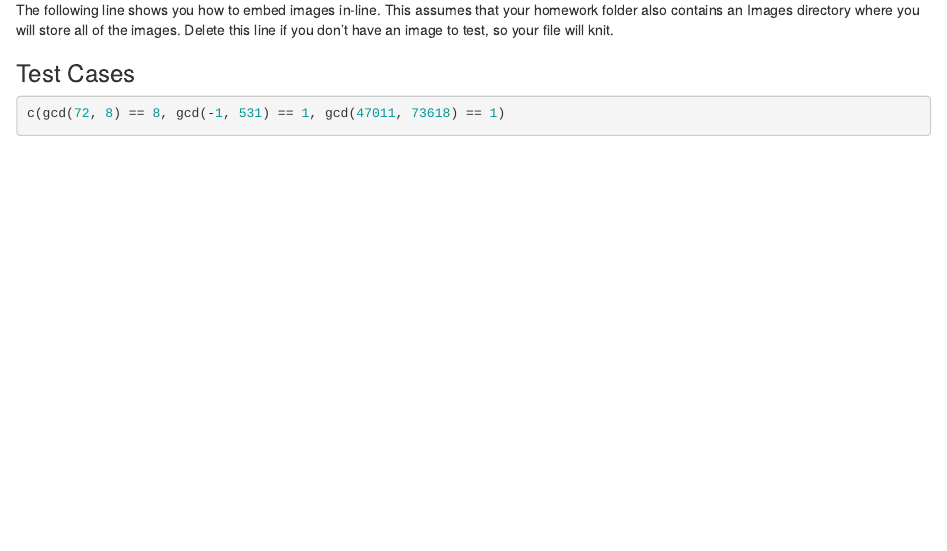
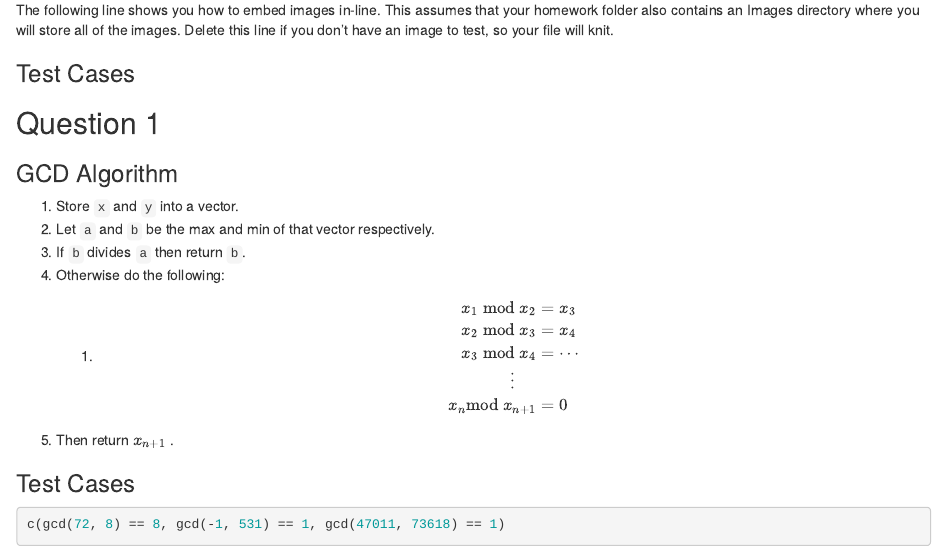
Before and after one commit to abhirao-03/STATS102A_UCLA, an R Markdown document (506326047_stats102a_hw1/506326047_stats102a_hw1.Rmd): the page in a window 1100 px wide, from 460 px down. Rendered offline with R 4.5, knitr and Pandoc, with nearby package versions.

Commit message:
Created Question 1 in Rmd.

````diff
--- a/506326047_stats102a_hw1/506326047_stats102a_hw1.Rmd
+++ b/506326047_stats102a_hw1/506326047_stats102a_hw1.Rmd
@@ -33,3 +32,24 @@ will knit.
+## Question 1
+
+### GCD Algorithm
+
+1.  Store `x` and `y` into a vector.
+2.  Let `a` and `b` be the max and min of that vector respectively.
+3.  If `b` divides `a` then return `b`.
+4.  Otherwise do the following:
+    1.  $$
+        \begin{align*}
+        x_1~\textrm{mod}~x_2 &= x_3\\
+        x_2~\textrm{mod}~x_3 &= x_4\\
+        x_3~\textrm{mod}~x_4 &= \cdots\\
+        \vdots~~~~~\\
+        x_n\textrm{mod}~x_{n+1} &= 0
+        \end{align*}
+        $$
+5.  Then return $x_{n+1}$ .
+
+### Test Cases
+
 ```{r GCD_test_cases}
 c(gcd(72, 8) == 8, gcd(-1, 531) == 1, gcd(47011, 73618) == 1)
 ```
````
Also changed, not shown: 506326047_stats102a_hw1/506326047_stats102a_hw1.Rmd (15 more changed lines).
